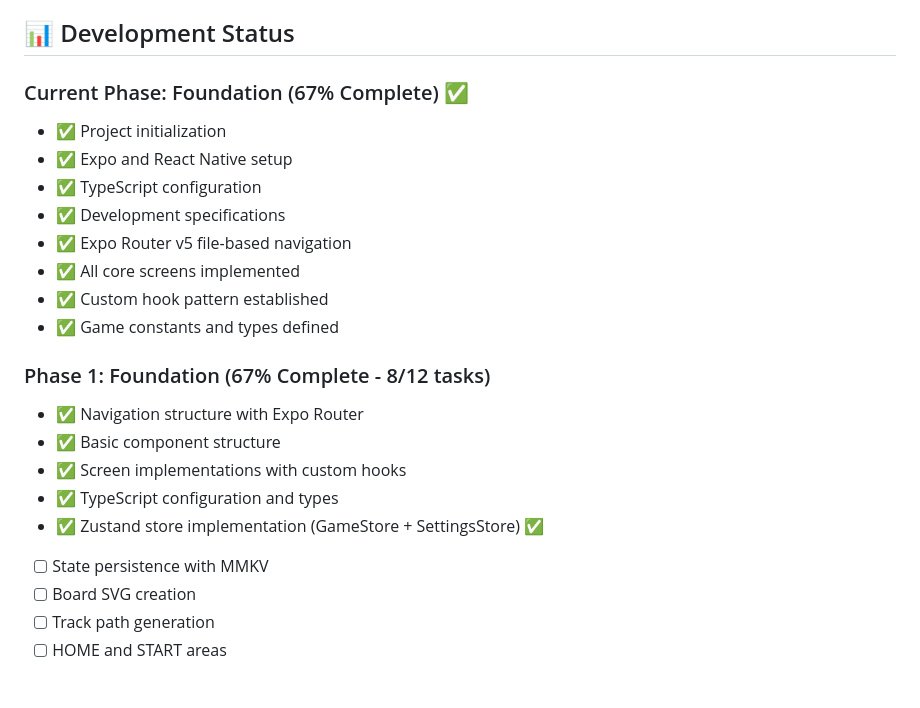
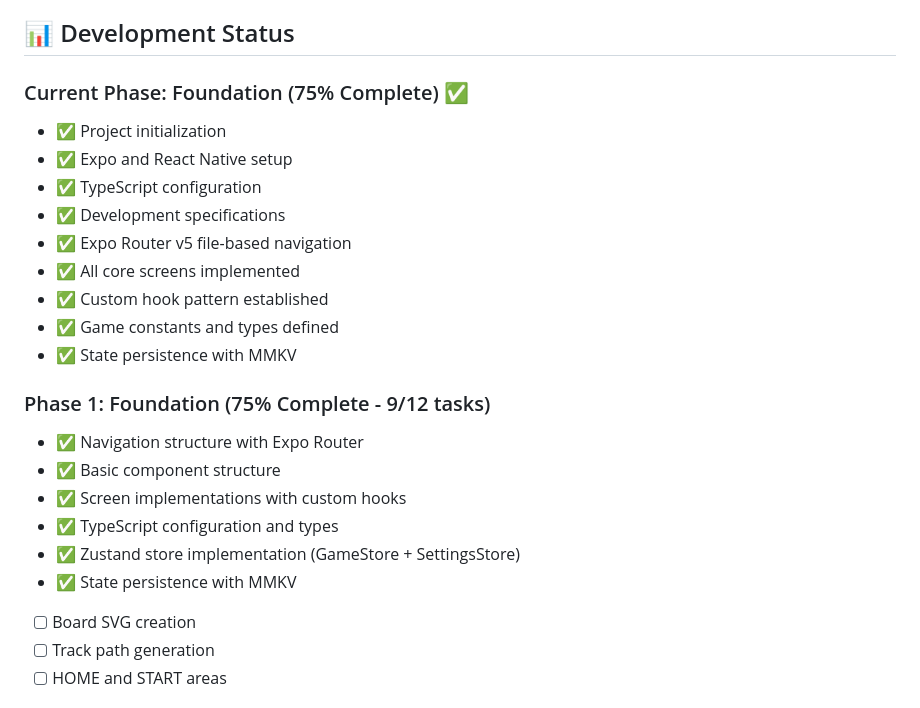
Before and after one commit to dmartorell/trouble-game, a Markdown page: README.md, the part around the change. Rendered like a GitHub page.

Commit message:
Update task

```diff
--- a/README.md
+++ b/README.md
@@ -137,7 +137,7 @@ For complete rules, see [ia_docs/troubleRules.md](ia_docs/troubleRules.md)
 
 ## 📊 Development Status
 
-### Current Phase: Foundation (67% Complete) ✅
+### Current Phase: Foundation (75% Complete) ✅
 - ✅ Project initialization
 - ✅ Expo and React Native setup
 - ✅ TypeScript configuration
@@ -146,14 +146,15 @@ For complete rules, see [ia_docs/troubleRules.md](ia_docs/troubleRules.md)
 - ✅ All core screens implemented
 - ✅ Custom hook pattern established
 - ✅ Game constants and types defined
+- ✅ State persistence with MMKV
 
-### Phase 1: Foundation (67% Complete - 8/12 tasks)
+### Phase 1: Foundation (75% Complete - 9/12 tasks)
 - ✅ Navigation structure with Expo Router
 - ✅ Basic component structure
 - ✅ Screen implementations with custom hooks
 - ✅ TypeScript configuration and types
-- ✅ Zustand store implementation (GameStore + SettingsStore) ✅
-- [ ] State persistence with MMKV
+- ✅ Zustand store implementation (GameStore + SettingsStore)
+- ✅ State persistence with MMKV
 - [ ] Board SVG creation
 - [ ] Track path generation
 - [ ] HOME and START areas
```
Also changed, not shown: MVP_TASK_MANAGER.md (+6 -5 lines).
